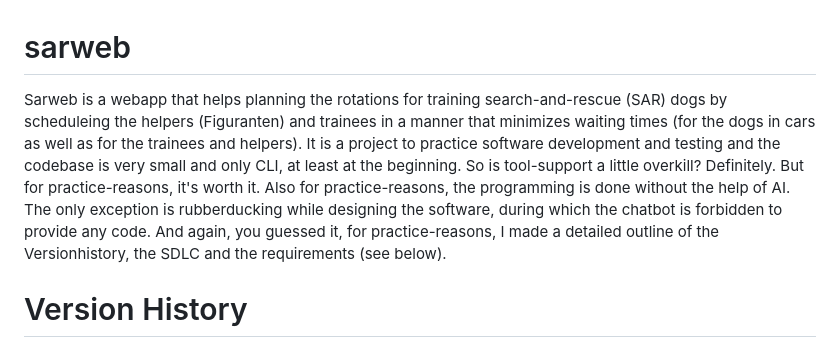
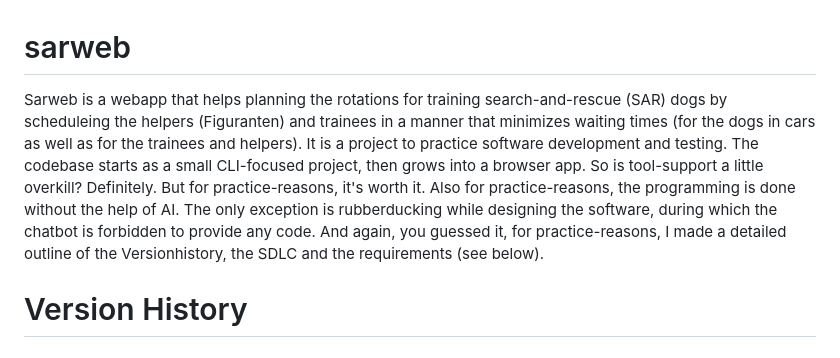
Before and after one commit to bruttins/sarweb, a Markdown page: README.md, the part around the change. Drawn GitHub-style.

Commit message:
Minor Readme-updates
Refined project description for clarity and focus.

```diff
--- a/README.md
+++ b/README.md
@@ -1,5 +1,5 @@
 # sarweb
-Sarweb is a webapp that helps planning the rotations for training search-and-rescue (SAR) dogs by scheduleing the helpers (Figuranten) and trainees in a manner that minimizes waiting times (for the dogs in cars as well as for the trainees and helpers). It is a project to practice software development and testing and the codebase is very small and only CLI, at least at the beginning. So is tool-support a little overkill? Definitely. But for practice-reasons, it's worth it. Also for practice-reasons, the programming is done without the help of AI. The only exception is rubberducking while designing the software, during which the chatbot is forbidden to provide any code. And again, you guessed it, for practice-reasons, I made a detailed outline of the Versionhistory, the SDLC and the requirements (see below).
+Sarweb is a webapp that helps planning the rotations for training search-and-rescue (SAR) dogs by scheduleing the helpers (Figuranten) and trainees in a manner that minimizes waiting times (for the dogs in cars as well as for the trainees and helpers). It is a project to practice software development and testing. The codebase starts as a small CLI-focused project, then grows into a browser app. So is tool-support a little overkill? Definitely. But for practice-reasons, it's worth it. Also for practice-reasons, the programming is done without the help of AI. The only exception is rubberducking while designing the software, during which the chatbot is forbidden to provide any code. And again, you guessed it, for practice-reasons, I made a detailed outline of the Versionhistory, the SDLC and the requirements (see below).
 
 # Version History
 
```
